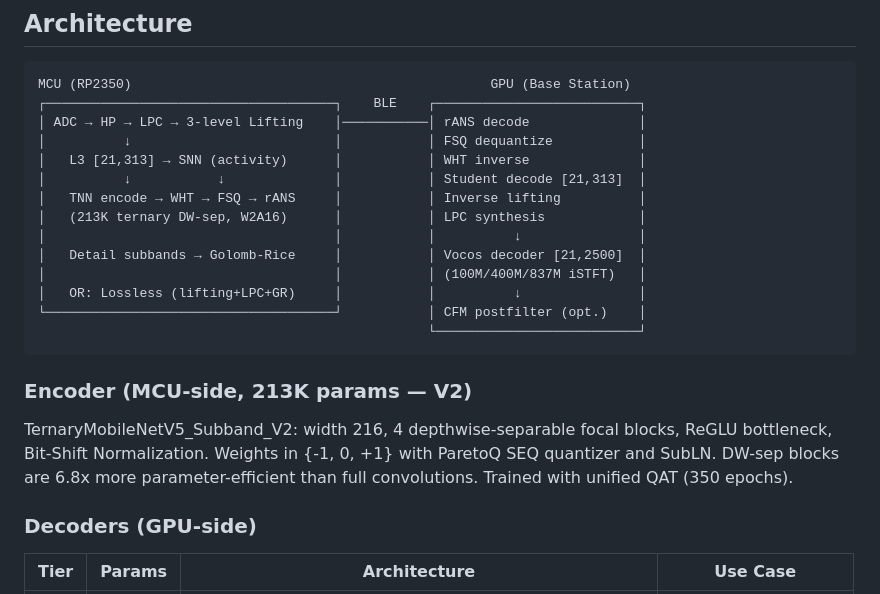
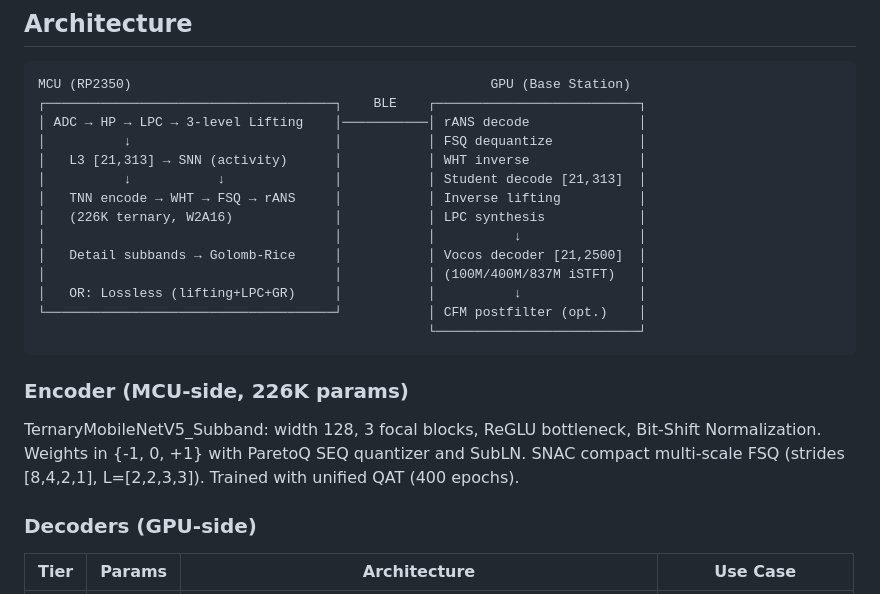
Before and after one commit to Quitetall/LamQuant-Lossless, a Markdown page: README.md, the part around the change. GitHub-like rendering.

Commit message:
revert: V2 DW-sep killed (-0.026 R). V1 w=128 is production.
Head-to-head validation (150ep, same data/LR/schedule):
  V1 (w=128, 3 focal, full conv):  R=0.932  ← PRODUCTION
  V2 (w=216, 4 focal, DW-sep):     R=0.906  ← KILLED

Root cause: ternary pointwise 1x1 conv can only do {-1,0,+1} channel
mixing — too coarse to recover what full convolutions learn. DW-sep
works for FP32/INT8 (256+ levels) but fails at 3-level quantization.

Changes:
- train_student_subband.py: V1 is sole default, V2 option removed
- training_config.py: description updated
- SPEC.md: V2 architecture documented as tested failure, memory map
  reverted to V1 (154 KB TNN, 123 KB headroom)
- README.md: 226K params, V1 description

V1 firmware footprint: 75 KB weights + 78 KB activations = 154 KB
Headroom: 123 KB (room for 4th full-conv focal block if needed)

Co-Authored-By: Claude Opus 4.6 (1M context) <noreply@anthropic.com>

````diff
--- a/README.md
+++ b/README.md
@@ -53,7 +53,7 @@ MCU (RP2350)                                              GPU (Base Station)
 │   L3 [21,313] → SNN (activity)      │           │ WHT inverse              │
 │          ↓           ↓              │           │ Student decode [21,313]  │
 │   TNN encode → WHT → FSQ → rANS     │           │ Inverse lifting          │
-│   (213K ternary DW-sep, W2A16)      │           │ LPC synthesis            │
+│   (226K ternary, W2A16)             │           │ LPC synthesis            │
 │                                     │           │          ↓               │
 │   Detail subbands → Golomb-Rice     │           │ Vocos decoder [21,2500]  │
 │                                     │           │ (100M/400M/837M iSTFT)   │
@@ -62,9 +62,9 @@ MCU (RP2350)                                              GPU (Base Station)
                                                   └──────────────────────────┘
 ```
 
-### Encoder (MCU-side, 213K params — V2)
+### Encoder (MCU-side, 226K params)
 
-TernaryMobileNetV5_Subband_V2: width 216, 4 depthwise-separable focal blocks, ReGLU bottleneck, Bit-Shift Normalization. Weights in {-1, 0, +1} with ParetoQ SEQ quantizer and SubLN. DW-sep blocks are 6.8x more parameter-efficient than full convolutions. Trained with unified QAT (350 epochs).
+TernaryMobileNetV5_Subband: width 128, 3 focal blocks, ReGLU bottleneck, Bit-Shift Normalization. Weights in {-1, 0, +1} with ParetoQ SEQ quantizer and SubLN. SNAC compact multi-scale FSQ (strides [8,4,2,1], L=[2,2,3,3]). Trained with unified QAT (400 epochs).
 
 ### Decoders (GPU-side)
 
````
